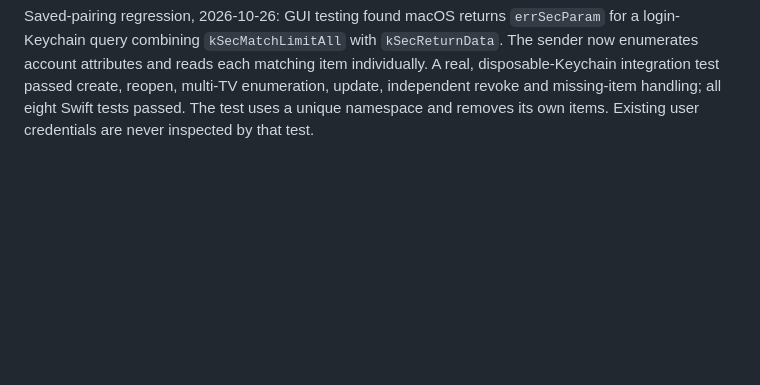
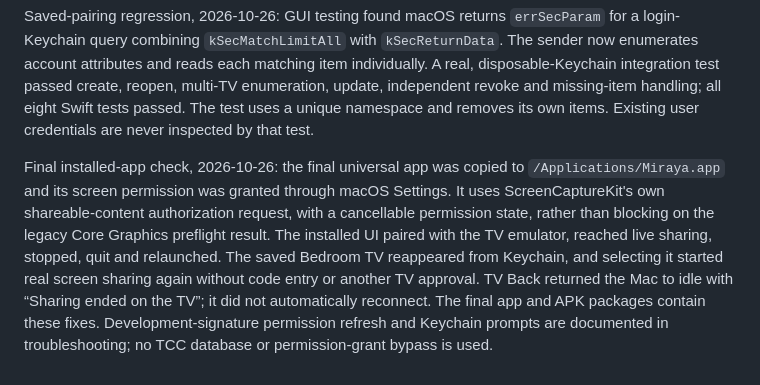
Before and after one commit to ghassenbrg/miraya, a Markdown page: docs/TESTING.md, the part around the change. GitHub-like rendering; blank space fills up the shorter version.

Commit message:
Record installed-app capture and saved reconnect verification

```diff
--- a/docs/TESTING.md
+++ b/docs/TESTING.md
@@ -143,3 +143,5 @@ Real capture check, 2026-10-26: the packaged Mac UI completed first-time certifi
 The actual Android receiver appeared automatically in the Mac's TV list, and renaming it to Bedroom TV changed its displayed name live. The emulator's virtual network remains a separate routing boundary, so the real-capture connection used adb forwarding; no physical home-router discovery/routing claim follows from this check.
 
 Saved-pairing regression, 2026-10-26: GUI testing found macOS returns `errSecParam` for a login-Keychain query combining `kSecMatchLimitAll` with `kSecReturnData`. The sender now enumerates account attributes and reads each matching item individually. A real, disposable-Keychain integration test passed create, reopen, multi-TV enumeration, update, independent revoke and missing-item handling; all eight Swift tests passed. The test uses a unique namespace and removes its own items. Existing user credentials are never inspected by that test.
+
+Final installed-app check, 2026-10-26: the final universal app was copied to `/Applications/Miraya.app` and its screen permission was granted through macOS Settings. It uses ScreenCaptureKit's own shareable-content authorization request, with a cancellable permission state, rather than blocking on the legacy Core Graphics preflight result. The installed UI paired with the TV emulator, reached live sharing, stopped, quit and relaunched. The saved Bedroom TV reappeared from Keychain, and selecting it started real screen sharing again without code entry or another TV approval. TV Back returned the Mac to idle with “Sharing ended on the TV”; it did not automatically reconnect. The final app and APK packages contain these fixes. Development-signature permission refresh and Keychain prompts are documented in troubleshooting; no TCC database or permission-grant bypass is used.
```
